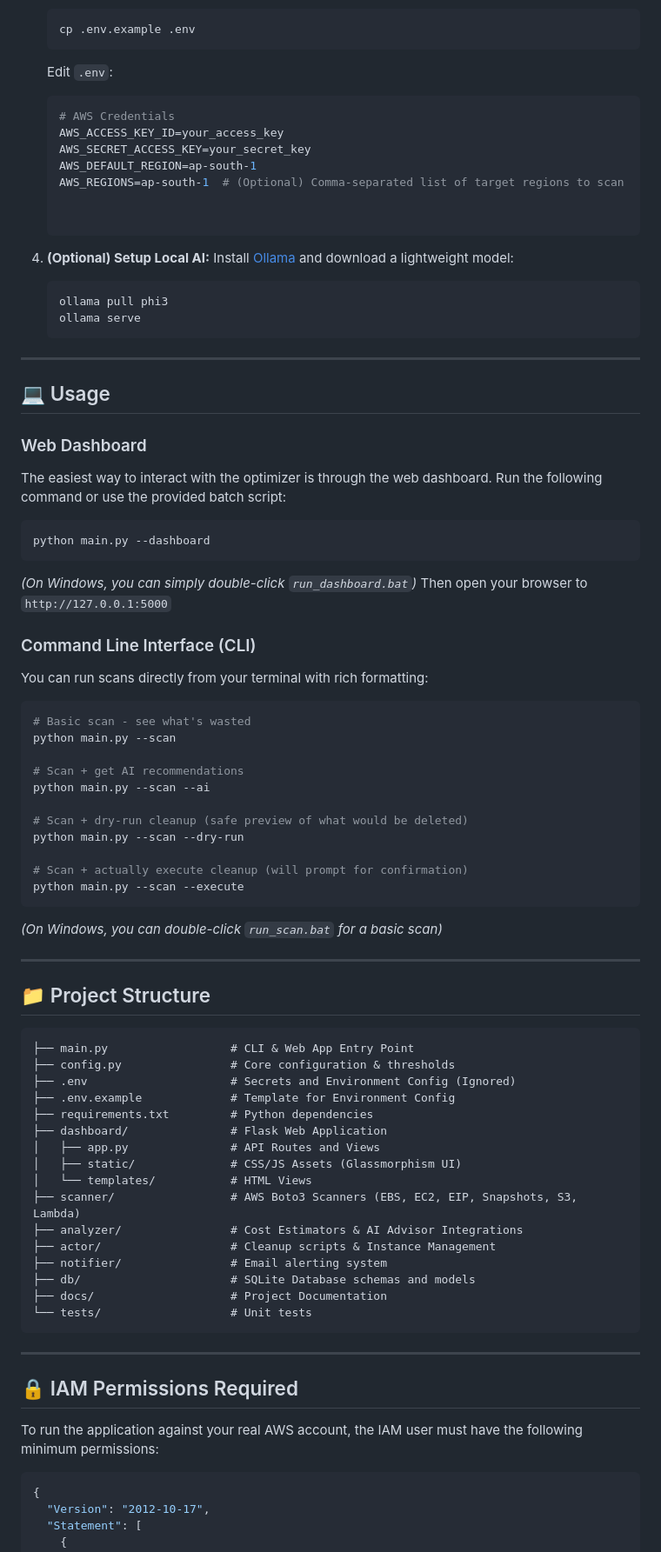
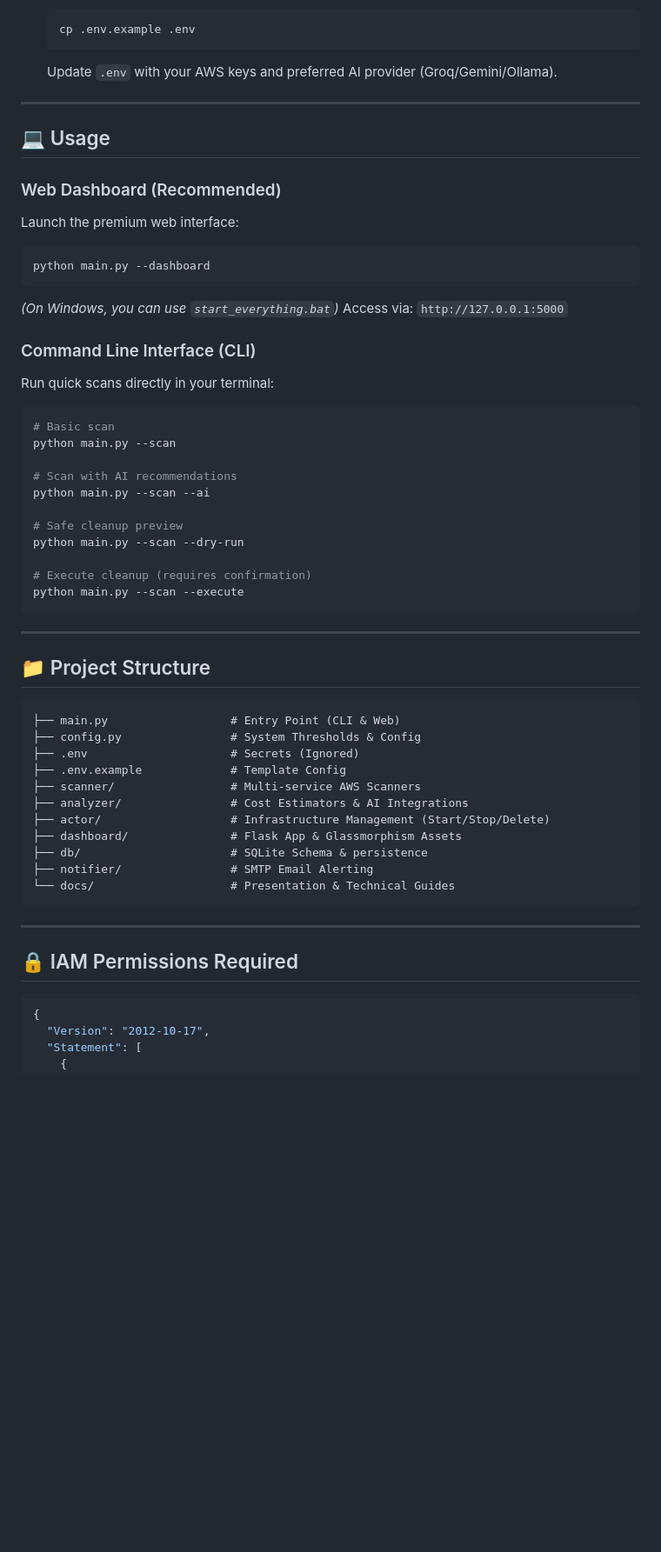
Before and after one commit to Kanishkchahar/cloud-cost-optimizer-for-AWS, a Markdown page: README.md, the part around one of its changes. Shown at 87% size. GitHub-like rendering; blank space fills up the shorter version.

Commit message:
Finalize README with premium features and updated technical stack

````diff
--- a/README.md
+++ b/README.md
@@ -57,83 +56,58 @@ A comprehensive Python-based tool (CLI + Web Dashboard) that scans your AWS acco
    ```bash
    cp .env.example .env
    ```
-   Edit `.env`:
-   ```env
-   # AWS Credentials
-   AWS_ACCESS_KEY_ID=your_access_key
-   AWS_SECRET_ACCESS_KEY=your_secret_key
-   AWS_DEFAULT_REGION=ap-south-1
-   AWS_REGIONS=ap-south-1  # (Optional) Comma-separated list of target regions to scan
-
-
-   ```
-
-4. **(Optional) Setup Local AI:**
-   Install [Ollama](https://ollama.com/) and download a lightweight model:
-   ```bash
-   ollama pull phi3
-   ollama serve
-   ```
+   Update `.env` with your AWS keys and preferred AI provider (Groq/Gemini/Ollama).
 
 ---
 
 ## 💻 Usage
 
-### Web Dashboard
-The easiest way to interact with the optimizer is through the web dashboard.
-Run the following command or use the provided batch script:
+### Web Dashboard (Recommended)
+Launch the premium web interface:
 ```bash
 python main.py --dashboard
 ```
-*(On Windows, you can simply double-click `run_dashboard.bat`)*
-Then open your browser to `http://127.0.0.1:5000`
+*(On Windows, you can use `start_everything.bat`)*
+Access via: `http://127.0.0.1:5000`
 
 ### Command Line Interface (CLI)
-You can run scans directly from your terminal with rich formatting:
-
+Run quick scans directly in your terminal:
 ```bash
-# Basic scan - see what's wasted
+# Basic scan
 python main.py --scan
 
-# Scan + get AI recommendations
+# Scan with AI recommendations
 python main.py --scan --ai
 
-# Scan + dry-run cleanup (safe preview of what would be deleted)
+# Safe cleanup preview
 python main.py --scan --dry-run
 
-# Scan + actually execute cleanup (will prompt for confirmation)
+# Execute cleanup (requires confirmation)
 python main.py --scan --execute
 ```
-*(On Windows, you can double-click `run_scan.bat` for a basic scan)*
 
 ---
 
 ## 📁 Project Structure
 
 ```
-├── main.py                  # CLI & Web App Entry Point
-├── config.py                # Core configuration & thresholds
-├── .env                     # Secrets and Environment Config (Ignored)
-├── .env.example             # Template for Environment Config
-├── requirements.txt         # Python dependencies
-├── dashboard/               # Flask Web Application
-│   ├── app.py               # API Routes and Views
-│   ├── static/              # CSS/JS Assets (Glassmorphism UI)
-│   └── templates/           # HTML Views
-├── scanner/                 # AWS Boto3 Scanners (EBS, EC2, EIP, Snapshots, S3, Lambda)
-├── analyzer/                # Cost Estimators & AI Advisor Integrations
-├── actor/                   # Cleanup scripts & Instance Management
-├── notifier/                # Email alerting system
-├── db/                      # SQLite Database schemas and models
-├── docs/                    # Project Documentation
-└── tests/                   # Unit tests
+├── main.py                  # Entry Point (CLI & Web)
+├── config.py                # System Thresholds & Config
+├── .env                     # Secrets (Ignored)
+├── .env.example             # Template Config
+├── scanner/                 # Multi-service AWS Scanners
+├── analyzer/                # Cost Estimators & AI Integrations
+├── actor/                   # Infrastructure Management (Start/Stop/Delete)
+├── dashboard/               # Flask App & Glassmorphism Assets
+├── db/                      # SQLite Schema & persistence
+├── notifier/                # SMTP Email Alerting
+└── docs/                    # Presentation & Technical Guides
 ```
 
 ---
 
 ## 🔒 IAM Permissions Required
 
-To run the application against your real AWS account, the IAM user must have the following minimum permissions:
 ```json
 {
   "Version": "2012-10-17",
````
Also changed, not shown: other parts of README.md (+24 -31 lines).
